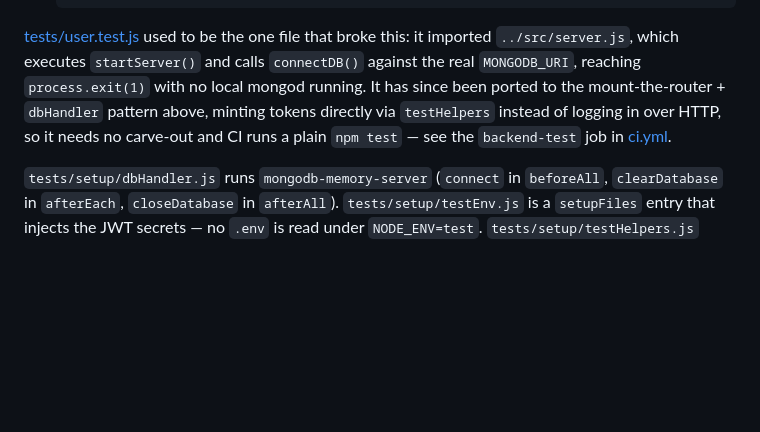
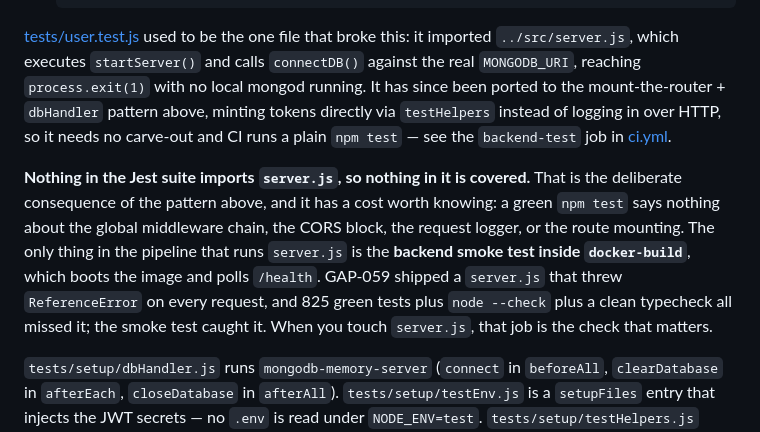
Before and after one commit to JohnFilhmar/talyer-e-inventory, a Markdown page: CLAUDE.md, the part around the change. Rendered like a GitHub page; blank space fills up the shorter version.

Commit message:
docs: record that the Jest suite never covers server.js
The mount-the-router pattern means no suite imports server.js, so a green
npm test says nothing about the global middleware chain, CORS, the request
logger or the route mounting. GAP-059 shipped a server.js that threw on every
request and 825 passing tests, node --check and a clean typecheck all missed it.
The backend smoke test inside docker-build was the only thing that caught it.

Worth writing down where the testing traps already live, because the next
person to edit server.js will otherwise read a green suite as coverage.

```diff
--- a/CLAUDE.md
+++ b/CLAUDE.md
@@ -614,6 +614,15 @@ ported to the mount-the-router + `dbHandler` pattern above, minting tokens direc
 `testHelpers` instead of logging in over HTTP, so it needs no carve-out and CI runs a plain
 `npm test` — see the `backend-test` job in [ci.yml](.github/workflows/ci.yml).
 
+**Nothing in the Jest suite imports `server.js`, so nothing in it is covered.** That is the
+deliberate consequence of the pattern above, and it has a cost worth knowing: a green `npm test`
+says nothing about the global middleware chain, the CORS block, the request logger, or the route
+mounting. The only thing in the pipeline that runs `server.js` is the **backend smoke test inside
+`docker-build`**, which boots the image and polls `/health`. GAP-059 shipped a `server.js` that
+threw `ReferenceError` on every request, and 825 green tests plus `node --check` plus a clean
+typecheck all missed it; the smoke test caught it. When you touch `server.js`, that job is the
+check that matters.
+
 `tests/setup/dbHandler.js` runs `mongodb-memory-server` (`connect` in `beforeAll`,
 `clearDatabase` in `afterEach`, `closeDatabase` in `afterAll`).
 `tests/setup/testEnv.js` is a `setupFiles` entry that injects the JWT secrets — no `.env` is read
```
